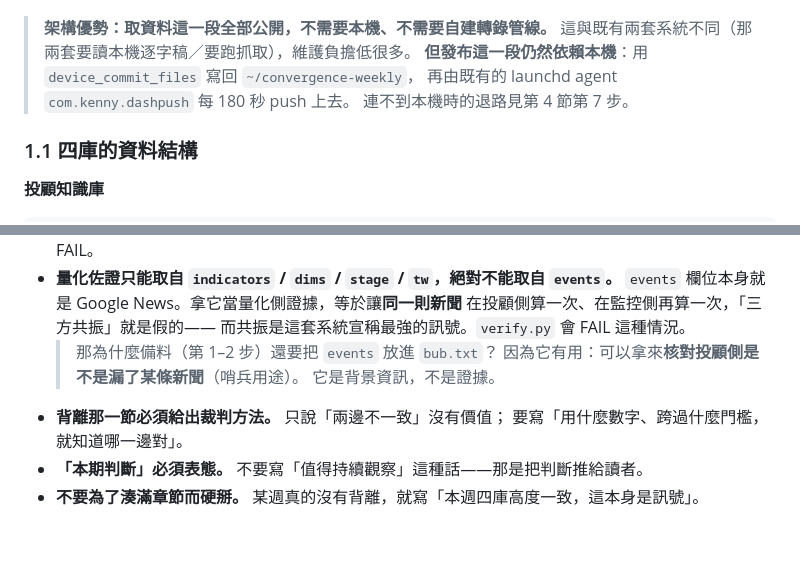
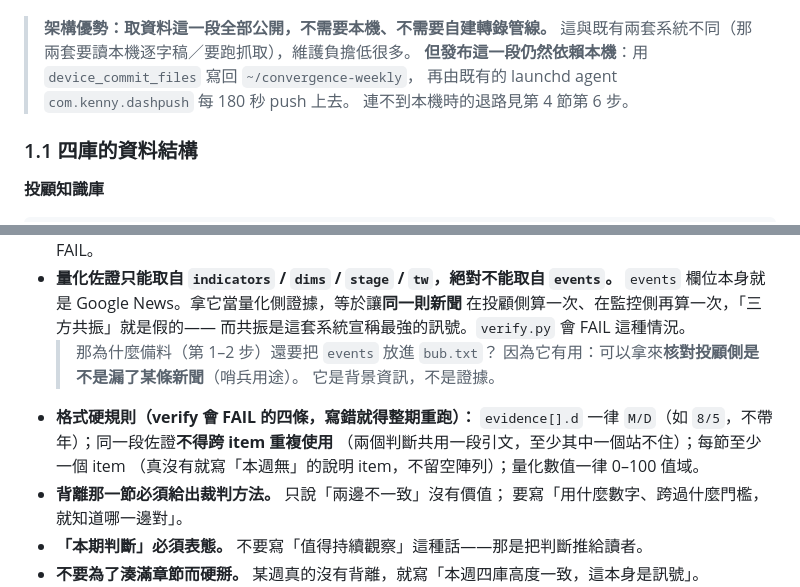
Before and after one commit to GunDamnBoy/convergence-weekly, a Markdown page: AGENT_BRIEF.md, 2 parts joined by grey strips. Rendered like a GitHub page; blank space fills up the shorter version.

```diff
--- a/AGENT_BRIEF.md
+++ b/AGENT_BRIEF.md
@@ -65,7 +65,7 @@ https://github.com/GunDamnBoy/chart-of-the-day           → data/YYYY-MM-DD.jso
 > 這與既有兩套系統不同（那兩套要讀本機逐字稿／要跑抓取），維護負擔低很多。
 > **但發布這一段仍然依賴本機**：用 `device_commit_files` 寫回 `~/convergence-weekly`，
 > 再由既有的 launchd agent `com.kenny.dashpush` 每 180 秒 push 上去。
-> 連不到本機時的退路見第 4 節第 7 步。
+> 連不到本機時的退路見第 4 節第 6 步。
 
 ### 1.1 四庫的資料結構
 
@@ -546,6 +547,10 @@ python3 verify.py data/YYYY-MM-DD.json \
   > 那為什麼備料（第 1–2 步）還要把 `events` 放進 `bub.txt`？
   > 因為它有用：可以拿來**核對投顧側是不是漏了某條新聞**（哨兵用途）。
   > 它是背景資訊，不是證據。
+- **格式硬規則（verify 會 FAIL 的四條，寫錯就得整期重跑）：**
+  `evidence[].d` 一律 `M/D`（如 `8/5`，不帶年）；同一段佐證**不得跨 item 重複使用**
+  （兩個判斷共用一段引文，至少其中一個站不住）；每節至少一個 item
+  （真沒有就寫「本週無」的說明 item，不留空陣列）；量化數值一律 0–100 值域。
 - **背離那一節必須給出裁判方法。** 只說「兩邊不一致」沒有價值；
   要寫「用什麼數字、跨過什麼門檻，就知道哪一邊對」。
 - **「本期判斷」必須表態。** 不要寫「值得持續觀察」這種話——那是把判斷推給讀者。
```
Also changed, not shown: other parts of AGENT_BRIEF.md (+54 -52 lines), MAINTENANCE.md (+19 -8 lines).
